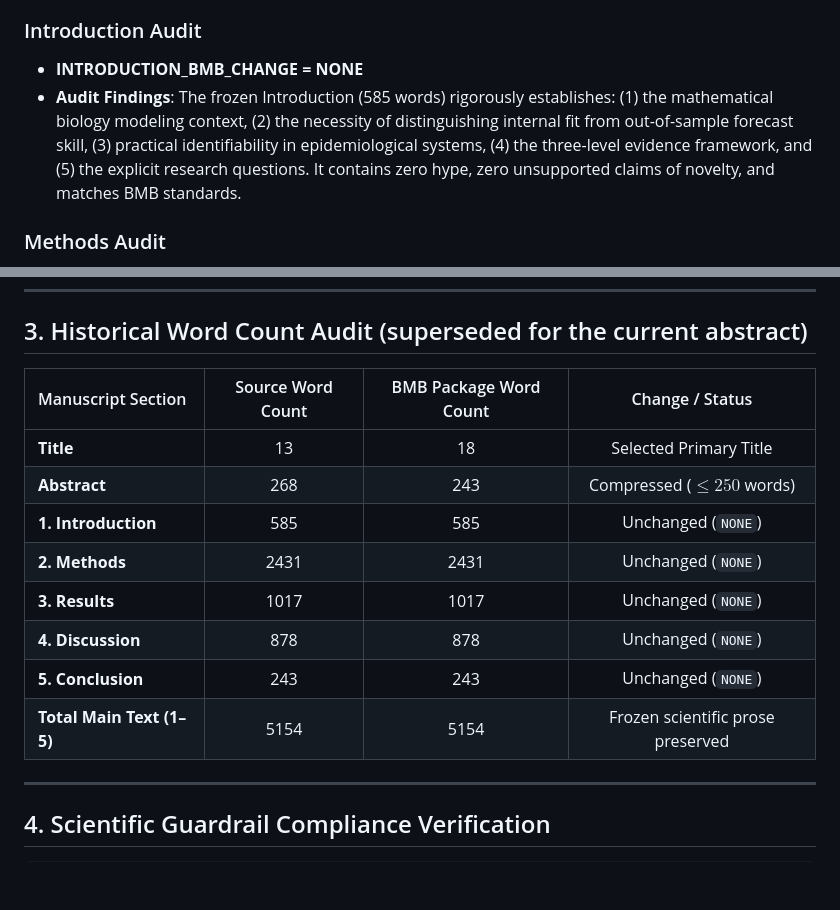
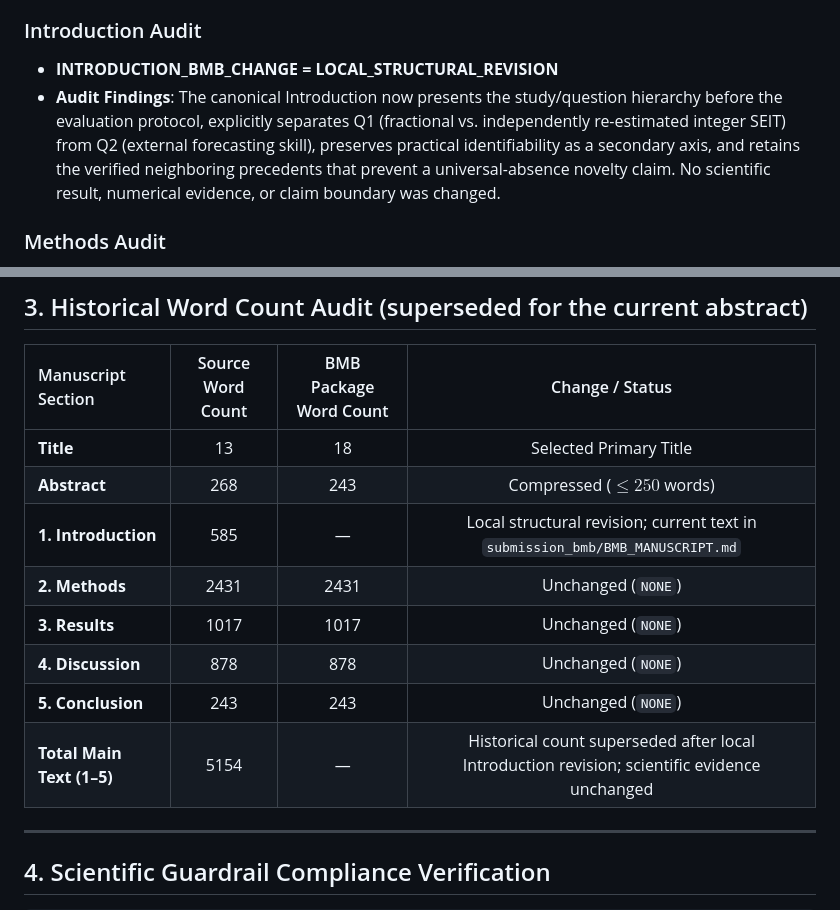
Before and after one commit to fedeg-umh-es/tb-fractional-seit-brazil, a Markdown page: submission_bmb/BMB_PACKAGING_TRACEABILITY.md, 2 parts joined by grey strips. GitHub-like rendering; blank space fills up the shorter version.

Commit message:
Refine Introduction question-to-protocol flow

```diff
--- a/submission_bmb/BMB_PACKAGING_TRACEABILITY.md
+++ b/submission_bmb/BMB_PACKAGING_TRACEABILITY.md
@@ -33,8 +33,8 @@ ADAPTATION_PRINCIPLE = PACKAGING_ONLY_WITHOUT_ALTERING_SCIENCE
 * **ABSTRACT_LIMIT_VERIFIED**: YES (243 $\le 250$ words).
 
 ### Introduction Audit
-* **INTRODUCTION_BMB_CHANGE = NONE**
-* **Audit Findings**: The frozen Introduction (585 words) rigorously establishes: (1) the mathematical biology modeling context, (2) the necessity of distinguishing internal fit from out-of-sample forecast skill, (3) practical identifiability in epidemiological systems, (4) the three-level evidence framework, and (5) the explicit research questions. It contains zero hype, zero unsupported claims of novelty, and matches BMB standards.
+* **INTRODUCTION_BMB_CHANGE = LOCAL_STRUCTURAL_REVISION**
+* **Audit Findings**: The canonical Introduction now presents the study/question hierarchy before the evaluation protocol, explicitly separates Q1 (fractional vs. independently re-estimated integer SEIT) from Q2 (external forecasting skill), preserves practical identifiability as a secondary axis, and retains the verified neighboring precedents that prevent a universal-absence novelty claim. No scientific result, numerical evidence, or claim boundary was changed.
 
 ### Methods Audit
 * **METHODS_BMB_CHANGE = NONE**
@@ -60,12 +60,12 @@ ADAPTATION_PRINCIPLE = PACKAGING_ONLY_WITHOUT_ALTERING_SCIENCE
 | :--- | :---: | :---: | :---: |
 | **Title** | 13 | 18 | Selected Primary Title |
 | **Abstract** | 268 | 243 | Compressed ($\le 250$ words) |
-| **1. Introduction** | 585 | 585 | Unchanged (`NONE`) |
+| **1. Introduction** | 585 | — | Local structural revision; current text in `submission_bmb/BMB_MANUSCRIPT.md` |
 | **2. Methods** | 2431 | 2431 | Unchanged (`NONE`) |
 | **3. Results** | 1017 | 1017 | Unchanged (`NONE`) |
 | **4. Discussion** | 878 | 878 | Unchanged (`NONE`) |
 | **5. Conclusion** | 243 | 243 | Unchanged (`NONE`) |
-| **Total Main Text (1–5)** | 5154 | 5154 | Frozen scientific prose preserved |
+| **Total Main Text (1–5)** | 5154 | — | Historical count superseded after local Introduction revision; scientific evidence unchanged |
 
 ---
 
```
